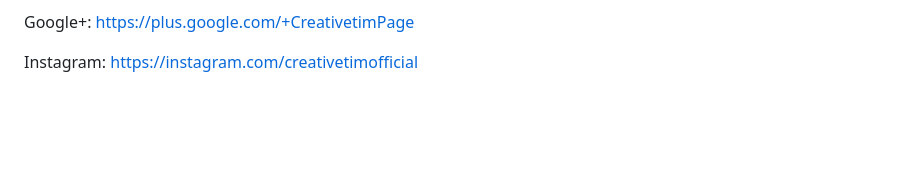
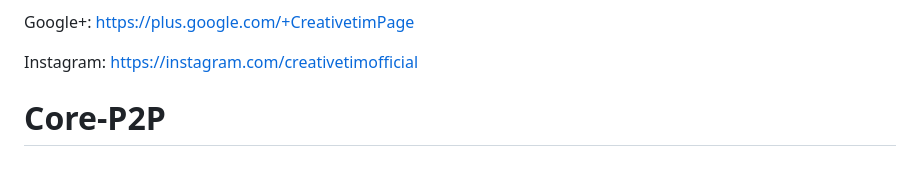
Before and after one commit to creativetimofficial/black-dashboard-react, a Markdown page: README.md, the part around the change. Drawn GitHub-style; blank space fills up the shorter version.

```diff
--- a/README.md
+++ b/README.md
@@ -184,3 +184,4 @@ Dribbble: <https://dribbble.com/creativetim>
 Google+: <https://plus.google.com/+CreativetimPage>
 
 Instagram: <https://instagram.com/creativetimofficial>
+# Core-P2P
```
